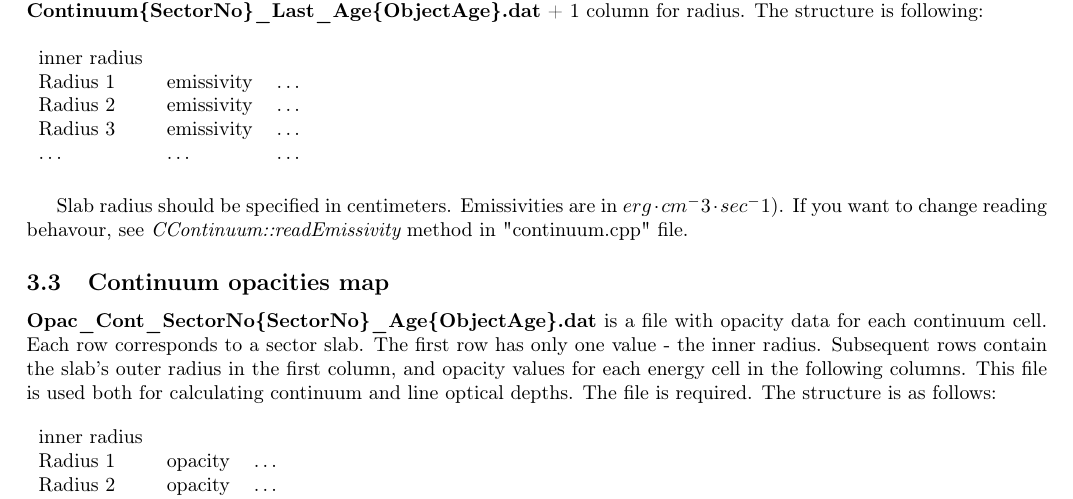
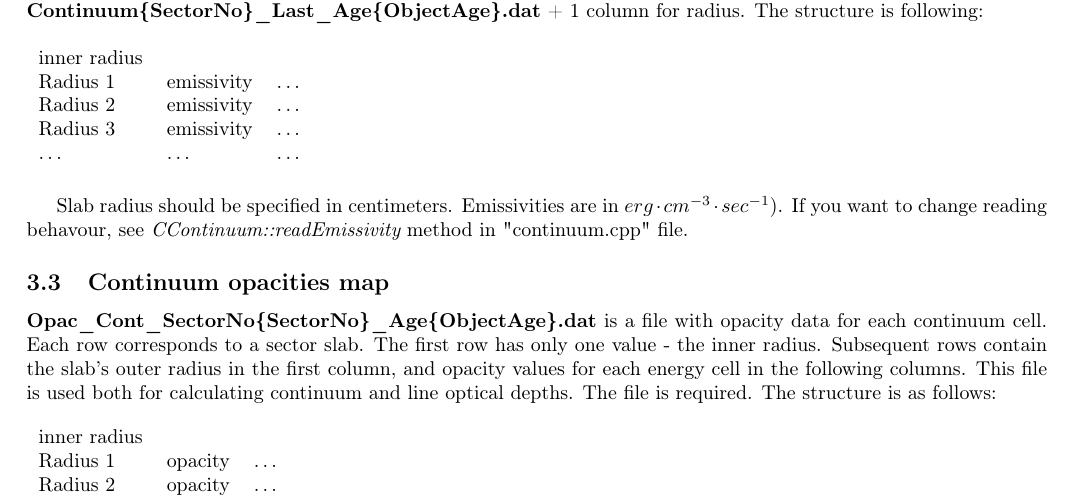
Before and after one commit to lviv-nebular-group/diffray, a LaTeX document (docs/Tutorial.tex): part of page 3 of 6, cut so that both start at the same text. Compiled offline with pdfLaTeX.

Commit message:
fix some syntax

```diff
--- a/docs/Tutorial.tex
+++ b/docs/Tutorial.tex
@@ -133,7 +133,7 @@ The structure is following:
         \ldots & \ldots & \ldots \\
     \end{tabular}
 \end{table}
-Slab radius should be specified in centimeters. Emissivities are in $erg \cdot cm^-3 \cdot sec^-1$).
+Slab radius should be specified in centimeters. Emissivities are in $erg \cdot cm^{-3} \cdot sec^{-1}$).
 If you want to change reading behavour, see {\it CContinuum::readEmissivity} method in "continuum.cpp" file.
 
 \subsection{Continuum opacities map}
```
